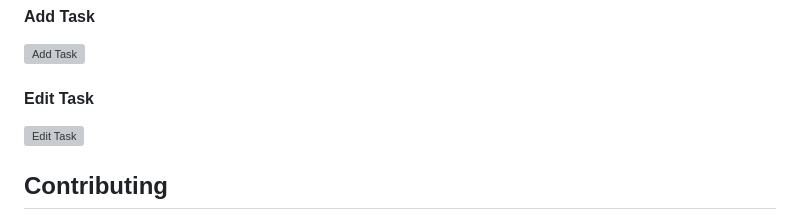
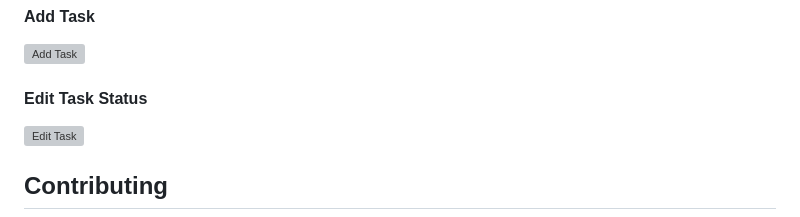
Before and after one commit to msayed6789/To-Do-App, a Markdown page: README.md, the part around the change. Rendered like a GitHub page; grey boxes are pictures that could not be loaded.

```diff
--- a/README.md
+++ b/README.md
@@ -64,7 +64,7 @@ The To-Do App's user interface is designed with simplicity and user-friendliness
 #### Add Task
 ![Add Task](screenshots/add_task.png)
 
-#### Edit Task
+#### Edit Task Status
 ![Edit Task](screenshots/edit_task.png)
 
 ## Contributing
```
